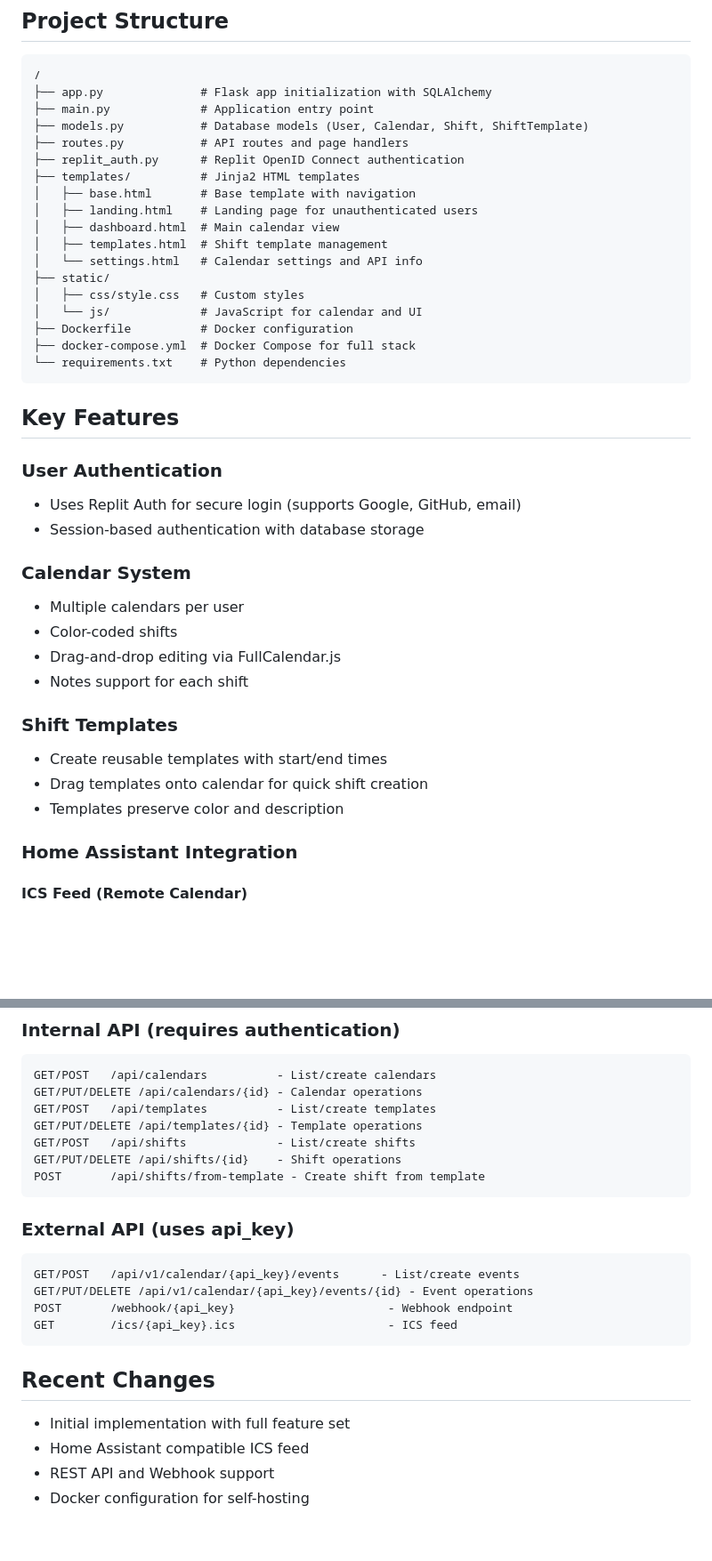
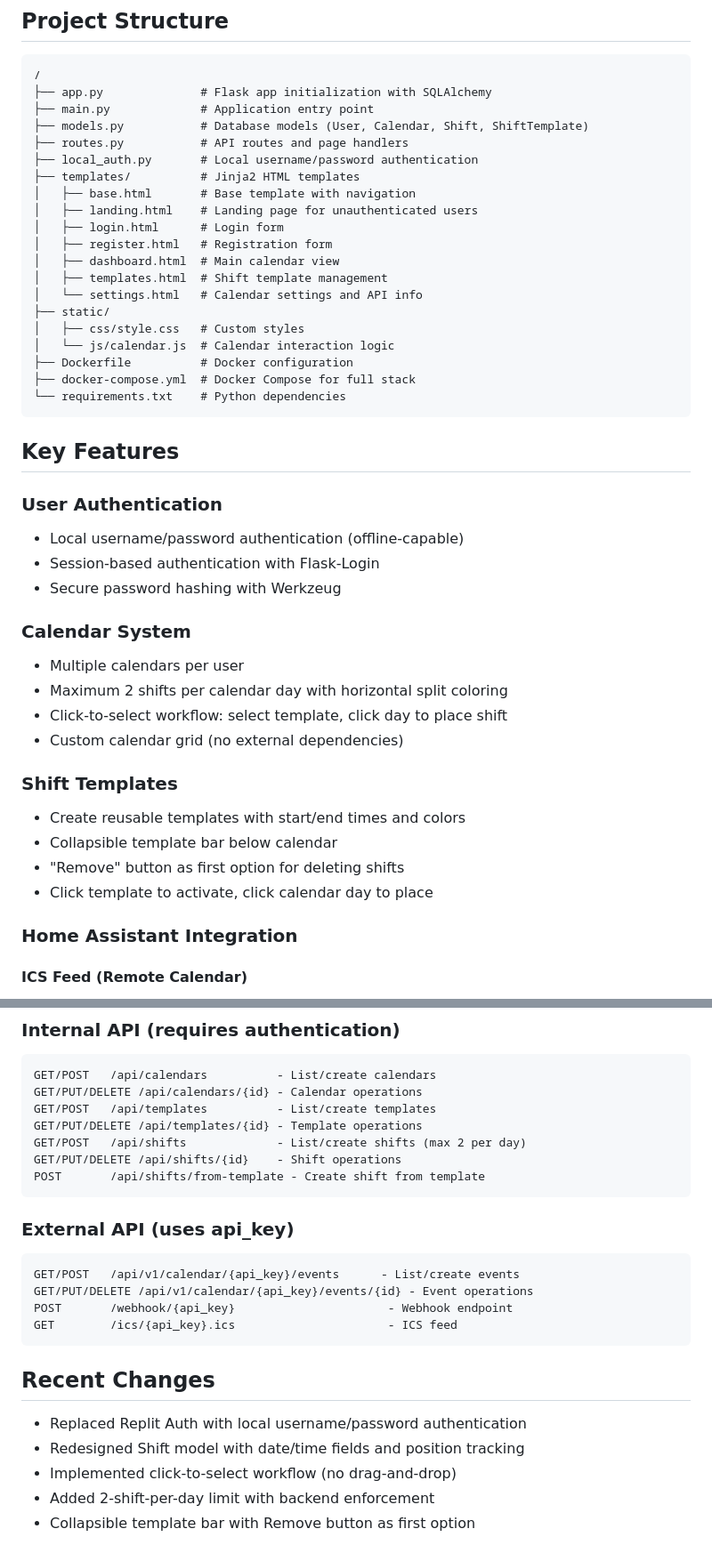
Before and after one commit to GrimReapaa420/ShiftAssistant, a Markdown page: replit.md, 2 parts joined by grey strips. Shown at 89% size. GitHub-like rendering; blank space fills up the shorter version.

Commit message:
Update authentication and calendar features for improved usability
Replace Replit Auth with local username/password authentication, implement a click-to-select workflow for shifts, add a 2-shift-per-day limit, and redesign the template bar.

Replit-Commit-Author: Agent
Replit-Commit-Session-Id: 987dc960-ef81-4da5-bbc8-5c0a1c5f1e5d
Replit-Commit-Checkpoint-Type: full_checkpoint
Replit-Commit-Event-Id: db6f2a76-6a41-458e-bd9c-c50890976a07
Replit-Commit-Screenshot-Url: https://storage.googleapis.com/screenshot-production-us-central1/b2a9ea6a-9763-4a79-bacb-48060a2b77d2/987dc960-ef81-4da5-bbc8-5c0a1c5f1e5d/MPQGIOI
Replit-Helium-Checkpoint-Created: true

````diff
--- a/replit.md
+++ b/replit.md
@@ -18,16 +18,18 @@ WorkShift Calendar is a Flask-based web application that allows users to:
 ├── main.py             # Application entry point
 ├── models.py           # Database models (User, Calendar, Shift, ShiftTemplate)
 ├── routes.py           # API routes and page handlers
-├── replit_auth.py      # Replit OpenID Connect authentication
+├── local_auth.py       # Local username/password authentication
 ├── templates/          # Jinja2 HTML templates
 │   ├── base.html       # Base template with navigation
 │   ├── landing.html    # Landing page for unauthenticated users
+│   ├── login.html      # Login form
+│   ├── register.html   # Registration form
 │   ├── dashboard.html  # Main calendar view
 │   ├── templates.html  # Shift template management
 │   └── settings.html   # Calendar settings and API info
 ├── static/
 │   ├── css/style.css   # Custom styles
-│   └── js/             # JavaScript for calendar and UI
+│   └── js/calendar.js  # Calendar interaction logic
 ├── Dockerfile          # Docker configuration
 ├── docker-compose.yml  # Docker Compose for full stack
 └── requirements.txt    # Python dependencies
@@ -36,19 +38,21 @@ WorkShift Calendar is a Flask-based web application that allows users to:
 ## Key Features
 
 ### User Authentication
-- Uses Replit Auth for secure login (supports Google, GitHub, email)
-- Session-based authentication with database storage
+- Local username/password authentication (offline-capable)
+- Session-based authentication with Flask-Login
+- Secure password hashing with Werkzeug
 
 ### Calendar System
 - Multiple calendars per user
-- Color-coded shifts
-- Drag-and-drop editing via FullCalendar.js
-- Notes support for each shift
+- Maximum 2 shifts per calendar day with horizontal split coloring
+- Click-to-select workflow: select template, click day to place shift
+- Custom calendar grid (no external dependencies)
 
 ### Shift Templates
-- Create reusable templates with start/end times
-- Drag templates onto calendar for quick shift creation
-- Templates preserve color and description
+- Create reusable templates with start/end times and colors
+- Collapsible template bar below calendar
+- "Remove" button as first option for deleting shifts
+- Click template to activate, click calendar day to place
 
 ### Home Assistant Integration
 
@@ -98,7 +101,7 @@ GET/POST   /api/calendars          - List/create calendars
 GET/PUT/DELETE /api/calendars/{id} - Calendar operations
 GET/POST   /api/templates          - List/create templates
 GET/PUT/DELETE /api/templates/{id} - Template operations
-GET/POST   /api/shifts             - List/create shifts
+GET/POST   /api/shifts             - List/create shifts (max 2 per day)
 GET/PUT/DELETE /api/shifts/{id}    - Shift operations
 POST       /api/shifts/from-template - Create shift from template
 ```
@@ -114,7 +117,8 @@ GET        /ics/{api_key}.ics                      - ICS feed
 
 ## Recent Changes
 
-- Initial implementation with full feature set
-- Home Assistant compatible ICS feed
-- REST API and Webhook support
-- Docker configuration for self-hosting
+- Replaced Replit Auth with local username/password authentication
+- Redesigned Shift model with date/time fields and position tracking
+- Implemented click-to-select workflow (no drag-and-drop)
+- Added 2-shift-per-day limit with backend enforcement
+- Collapsible template bar with Remove button as first option
````
Also changed, not shown: other parts of replit.md (+0 -1 lines).
